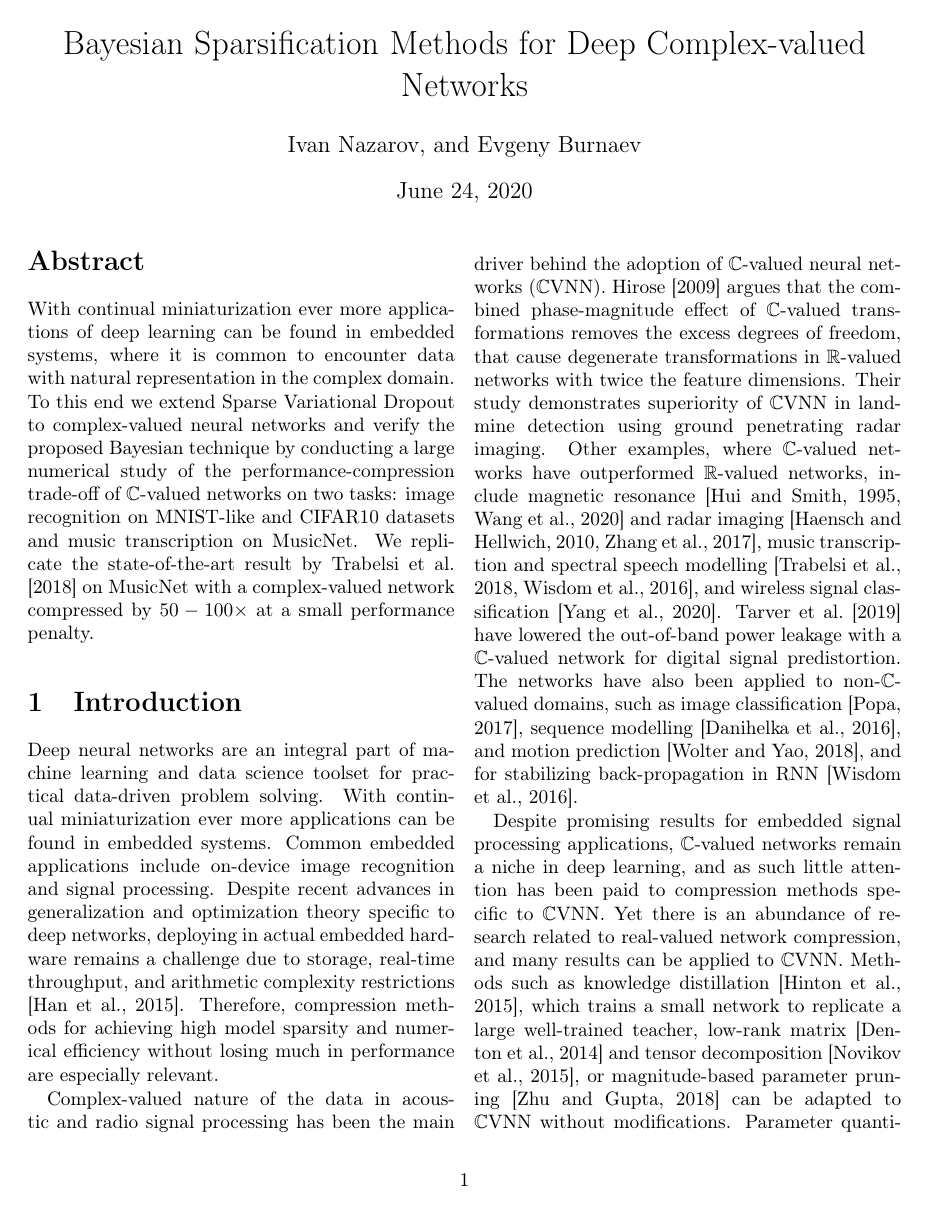
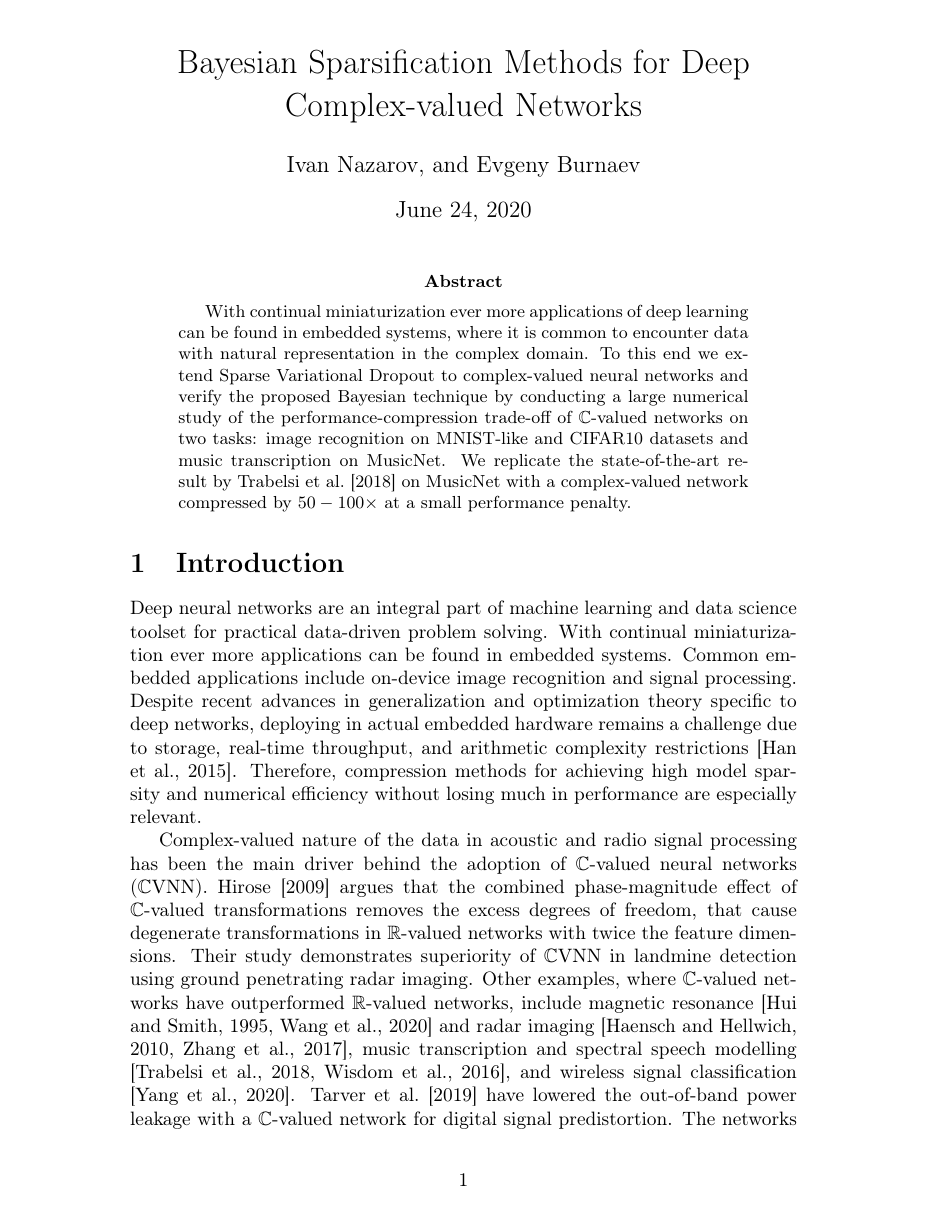
Before and after one commit to ivannz/complex_paper, a LaTeX paper (paper/paper.tex): page 1 of 26 before the commit and page 1 of 34 after it. Compiled offline with pdfLaTeX.

Commit message:
onecolumn

```diff
--- a/paper/paper.tex
+++ b/paper/paper.tex
@@ -1,4 +1,4 @@
-\documentclass[a4paper,10pt,twocolumn]{article}
+\documentclass[a4paper,10pt,onecolumn]{article}
 
 \usepackage[T1]{fontenc}
 \usepackage[utf8]{inputenc}
```
